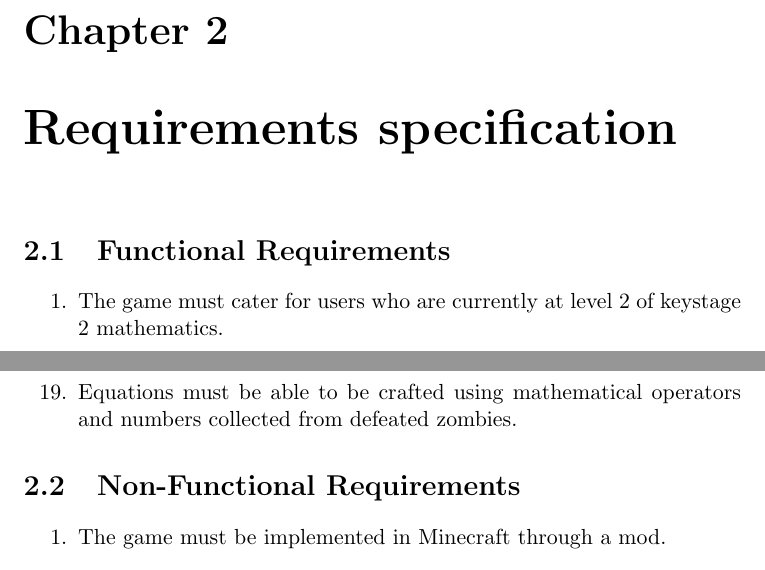
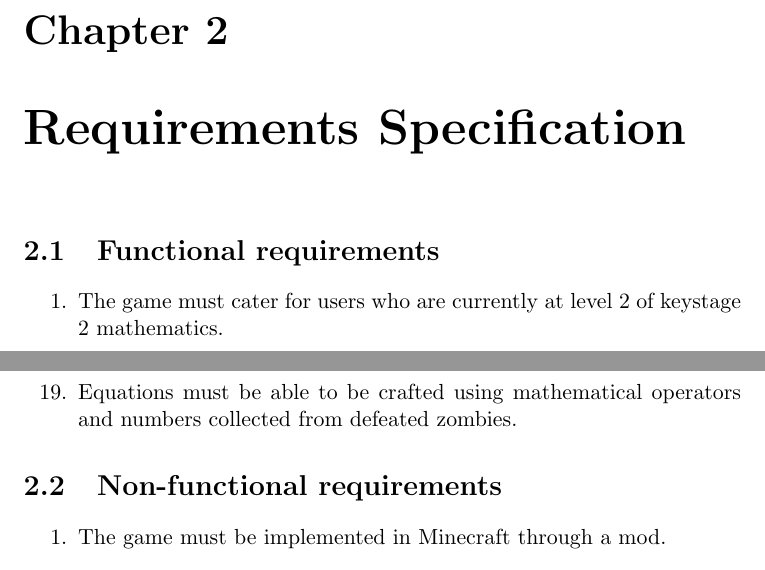
Before and after one commit to TosinAF/EduCraft, a LaTeX thesis (reports/interim/report.tex, which reads reports/interim/requirements.tex): two parts of pages 5 and 7 of 14, joined at a grey line, cut so that both start at the same text. Compiled offline with pdfLaTeX.

Commit message:
Reformatted titles

```diff
--- a/reports/interim/requirements.tex
+++ b/reports/interim/requirements.tex
@@ -1,6 +1,6 @@
-\chapter{Requirements specification}
+\chapter{Requirements Specification}
 
-\section{Functional Requirements}
+\section{Functional requirements}
 \begin{enumerate}
 
 	\item The game must cater for users who are currently at level 2 of keystage 2 mathematics.
@@ -58,7 +58,7 @@
 
 \end{enumerate}
 
-\section{Non-Functional Requirements}
+\section{Non-functional requirements}
 \begin{enumerate}
 	\item The game must be implemented in Minecraft through a mod.
 	\item The mod should work on Minecraft version 1.6.4.
```
